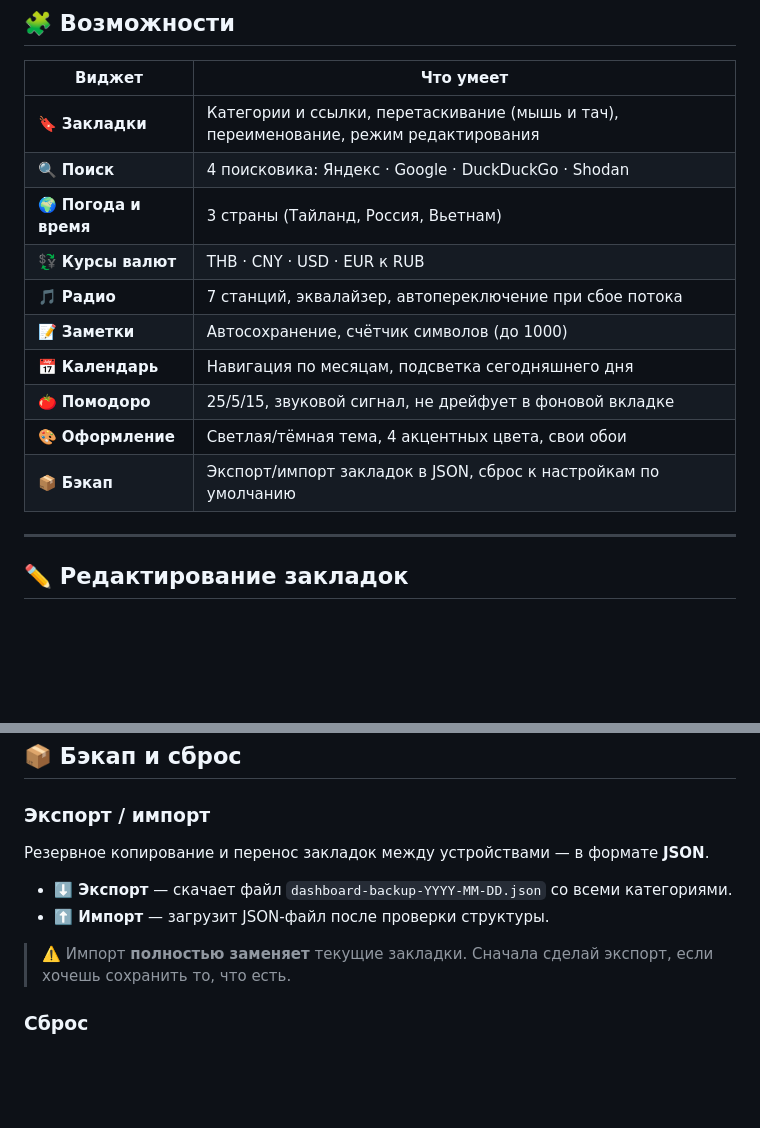
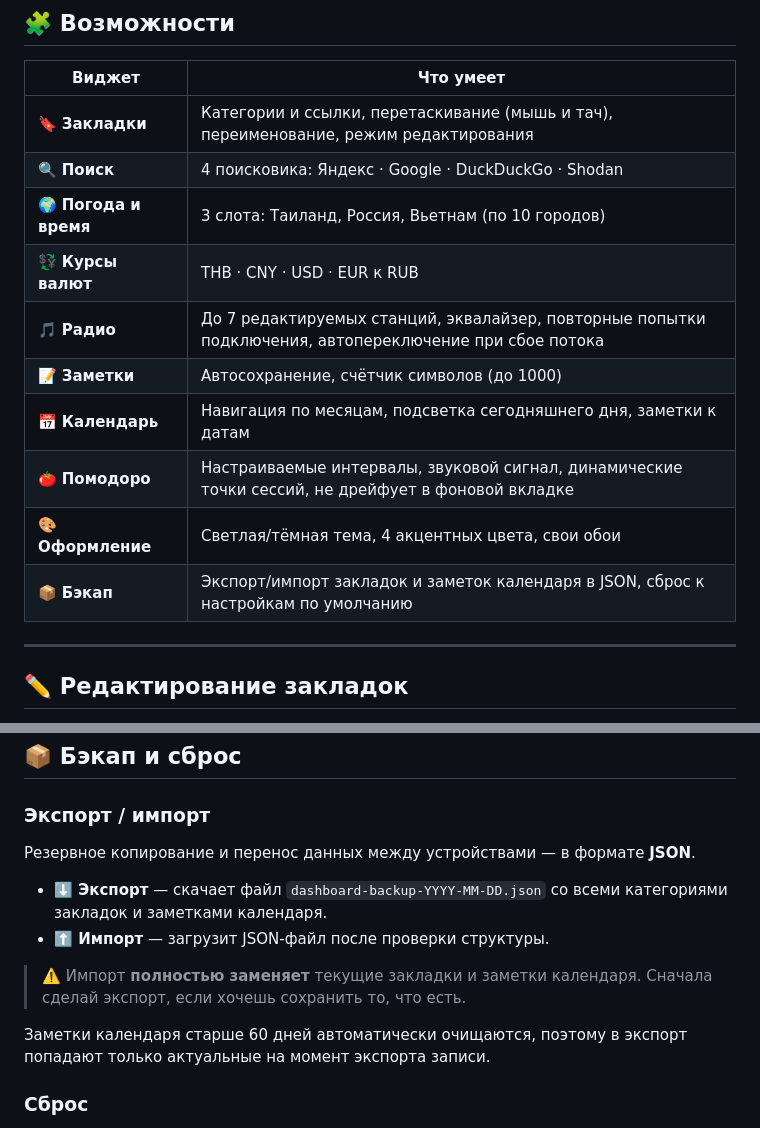
Before and after one commit to rakursup/rakursup, a Markdown page: README.md, 2 parts joined by grey strips. GitHub-like rendering; blank space fills up the shorter version.

```diff
--- a/README.md
+++ b/README.md
@@ -37,14 +37,14 @@
 |---|---|
 | 🔖 **Закладки** | Категории и ссылки, перетаскивание (мышь и тач), переименование, режим редактирования |
 | 🔍 **Поиск** | 4 поисковика: Яндекс · Google · DuckDuckGo · Shodan |
-| 🌍 **Погода и время** | 3 страны (Тайланд, Россия, Вьетнам) |
+| 🌍 **Погода и время** | 3 слота: Таиланд, Россия, Вьетнам (по 10 городов) |
 | 💱 **Курсы валют** | THB · CNY · USD · EUR к RUB |
-| 🎵 **Радио** | 7 станций, эквалайзер, автопереключение при сбое потока |
+| 🎵 **Радио** | До 7 редактируемых станций, эквалайзер, повторные попытки подключения, автопереключение при сбое потока |
 | 📝 **Заметки** | Автосохранение, счётчик символов (до 1000) |
-| 📅 **Календарь** | Навигация по месяцам, подсветка сегодняшнего дня |
-| 🍅 **Помодоро** | 25/5/15, звуковой сигнал, не дрейфует в фоновой вкладке |
+| 📅 **Календарь** | Навигация по месяцам, подсветка сегодняшнего дня, заметки к датам |
+| 🍅 **Помодоро** | Настраиваемые интервалы, звуковой сигнал, динамические точки сессий, не дрейфует в фоновой вкладке |
 | 🎨 **Оформление** | Светлая/тёмная тема, 4 акцентных цвета, свои обои |
-| 📦 **Бэкап** | Экспорт/импорт закладок в JSON, сброс к настройкам по умолчанию |
+| 📦 **Бэкап** | Экспорт/импорт закладок и заметок календаря в JSON, сброс к настройкам по умолчанию |
 
 ---
 
@@ -98,12 +98,14 @@
 
 ### Экспорт / импорт
 
-Резервное копирование и перенос закладок между устройствами — в формате **JSON**.
+Резервное копирование и перенос данных между устройствами — в формате **JSON**.
 
-- **⬇️ Экспорт** — скачает файл `dashboard-backup-YYYY-MM-DD.json` со всеми категориями.
+- **⬇️ Экспорт** — скачает файл `dashboard-backup-YYYY-MM-DD.json` со всеми категориями закладок и заметками календаря.
 - **⬆️ Импорт** — загрузит JSON-файл после проверки структуры.
 
-> ⚠️ Импорт **полностью заменяет** текущие закладки. Сначала сделай экспорт, если хочешь сохранить то, что есть.
+> ⚠️ Импорт **полностью заменяет** текущие закладки и заметки календаря. Сначала сделай экспорт, если хочешь сохранить то, что есть.
+
+Заметки календаря старше 60 дней автоматически очищаются, поэтому в экспорт попадают только актуальные на момент экспорта записи.
 
 ### Сброс
 
```
Also changed, not shown: other parts of README.md (+15 -14 lines).
